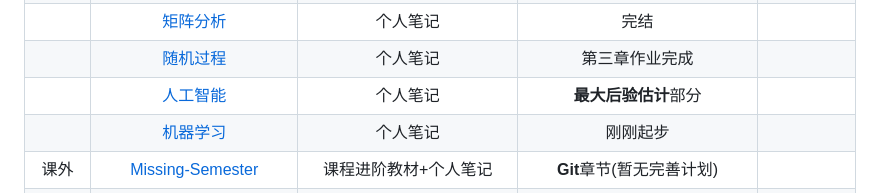
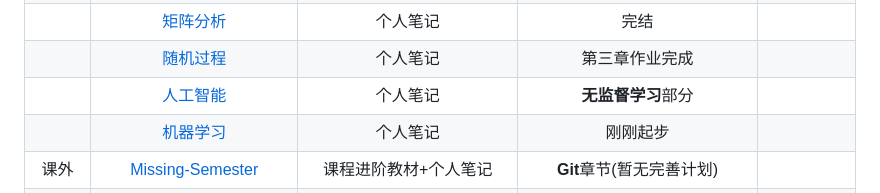
Before and after one commit to binisalegend/Road-To-CSAI, a Markdown page: README.md, the part around the change. GitHub-like rendering.

Commit message:
vault backup: 2024-06-02 02:45:50 BingPC
Affected files:
.obsidian/workspace.json
Artificial-Intelligence/Pasted image 20240602012513.png
Artificial-Intelligence/人工智能课程笔记.md
README.md

```diff
--- a/README.md
+++ b/README.md
@@ -32,7 +32,7 @@
 |     |              [最优化方法](https://github.com/binisalegend/Road-To-CSAI/tree/master/Optimization-Algorithm)               |   个人笔记+大作业代码报告   |      **遗传算法**章节(暂无完善计划)       |                                           |
 |     |                  [矩阵分析](https://github.com/binisalegend/Road-To-CSAI/tree/master/Matrix-Analysis)                   |       个人笔记       |              完结               |                                           |
 |     |                 [随机过程](https://github.com/binisalegend/Road-To-CSAI/tree/master/Stochastic-process)                 |       个人笔记       |            第三章作业完成            |                                           |
-|     |              [人工智能](https://github.com/binisalegend/Road-To-CSAI/tree/master/Artificial-Intelligence)               |       个人笔记       |         **最大后验估计**部分          |                                           |
+|     |              [人工智能](https://github.com/binisalegend/Road-To-CSAI/tree/master/Artificial-Intelligence)               |       个人笔记       |          **无监督学习**部分          |                                           |
 |     |                  [机器学习](https://github.com/binisalegend/Road-To-CSAI/tree/master/Machine-Learning)                  |       个人笔记       |             刚刚起步              |                                           |
 | 课外  |            [Missing-Semester](https://github.com/binisalegend/Road-To-CSAI/tree/master/Missing-Semester)            |   课程进阶教材+个人笔记    |       **Git**章节(暂无完善计划)       |                                           |
 |     |                       [CS61A](https://github.com/binisalegend/Road-To-CSAI/tree/master/CS61A)                       |  课程lab&hw+个人笔记   | **Tree Processing**章节(暂无完善计划) |                                           |
```
Also changed, not shown: Artificial-Intelligence/人工智能课程笔记.md (+19 -0 lines), Artificial-Intelligence/Pasted image 20240602012513.png (added), 1 other file.
